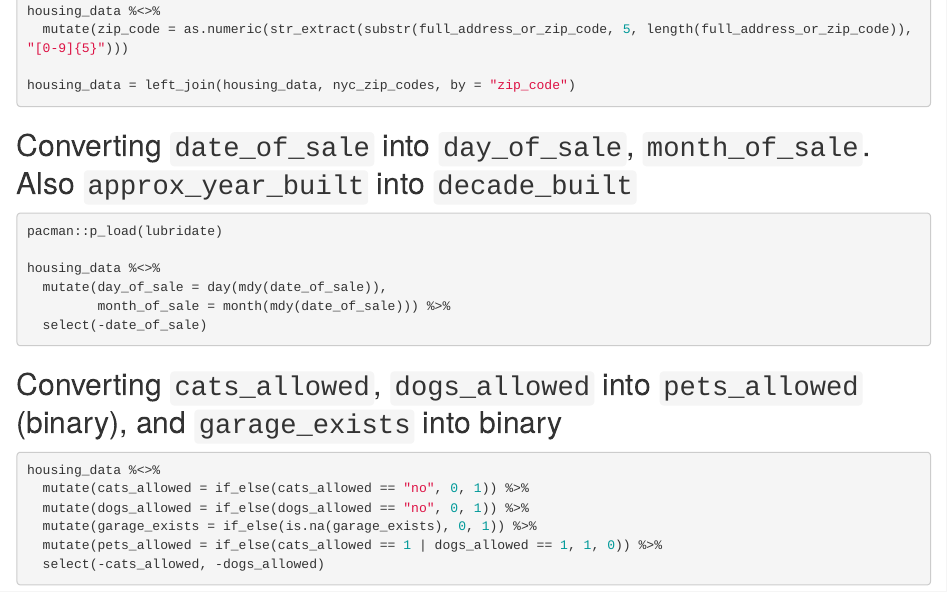
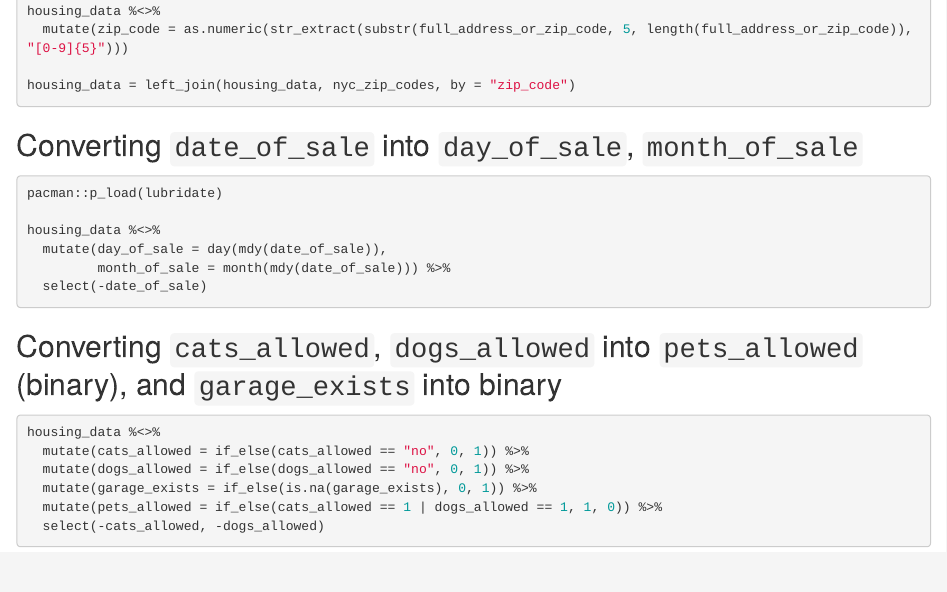
Before and after one commit to brendangubbins/QC_MATH_342, an R Markdown document (final_project/finalproject.Rmd): the page in a window 1100 px wide, from 2300 px down. Rendered offline with R 4.5, knitr and Pandoc, with nearby package versions; some code elsewhere in the file could not run offline; common packages that the code uses without loading them are loaded.

Commit message:
Update finalproject.Rmd

````diff
--- a/final_project/finalproject.Rmd
+++ b/final_project/finalproject.Rmd
@@ -55,7 +55,7 @@ housing_data %<>%
 housing_data = left_join(housing_data, nyc_zip_codes, by = "zip_code")
 ```
 
-## Converting `date_of_sale` into `day_of_sale`, `month_of_sale`. Also `approx_year_built` into `decade_built`
+## Converting `date_of_sale` into `day_of_sale`, `month_of_sale`
 
 ```{r}
 pacman::p_load(lubridate)
````
